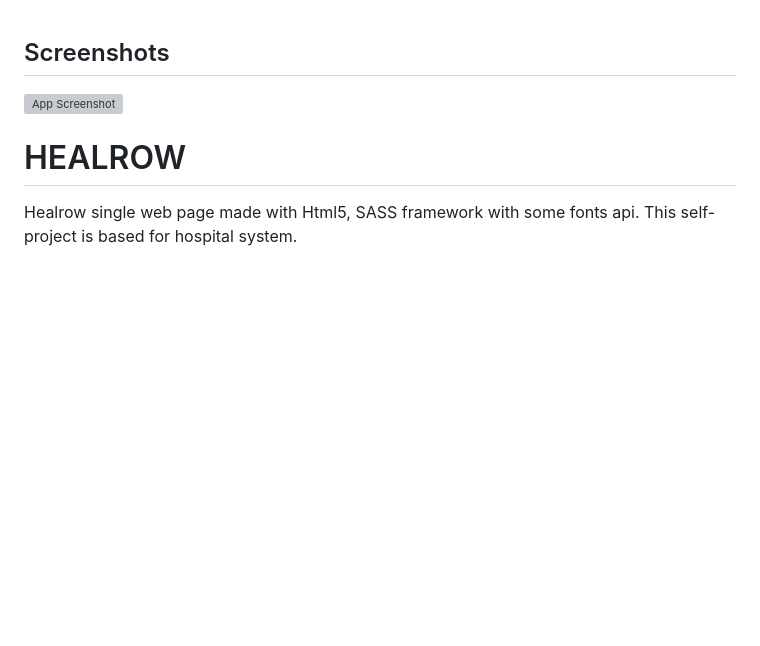
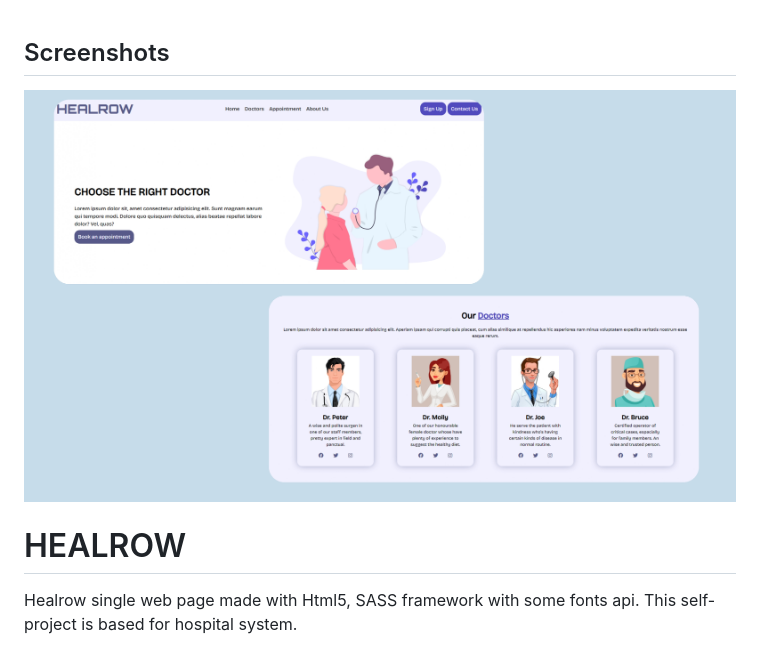
Before and after one commit to abijaz-dev/healrow_webpage, a Markdown page: README.md, the part around the change. Drawn GitHub-style; pictures changed too: dist/img/web_structure_page-0001.jpg (added); blank space fills up the shorter version; grey boxes are pictures that could not be loaded.

Commit message:
web_structure

```diff
--- a/README.md
+++ b/README.md
@@ -1,7 +1,7 @@
 
 ## Screenshots
 
-![App Screenshot](dist/img/web_structure.pdf)
+![App Screenshot](dist/img/web_structure_page-0001.jpg)
 
 
 # HEALROW
```
Also changed, not shown: 1 other file.
